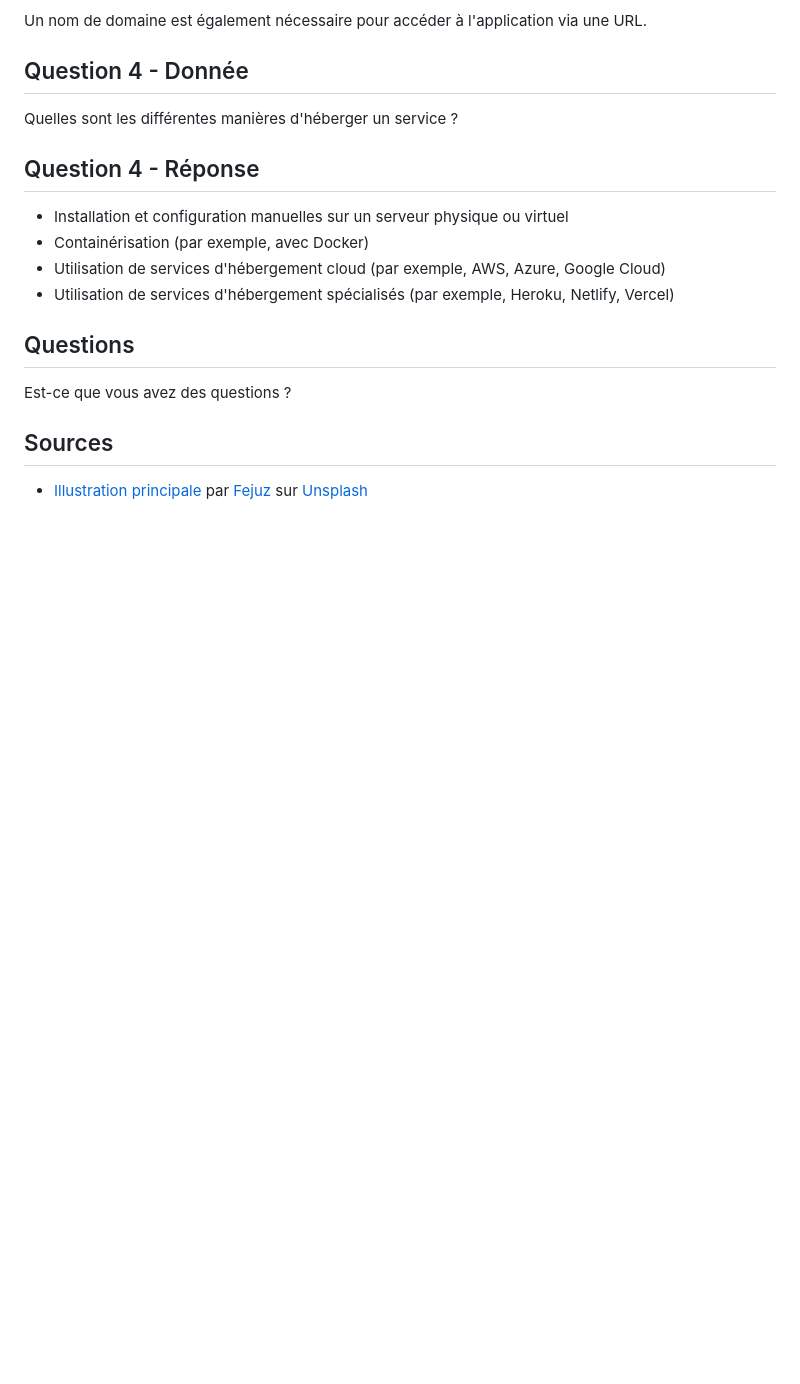
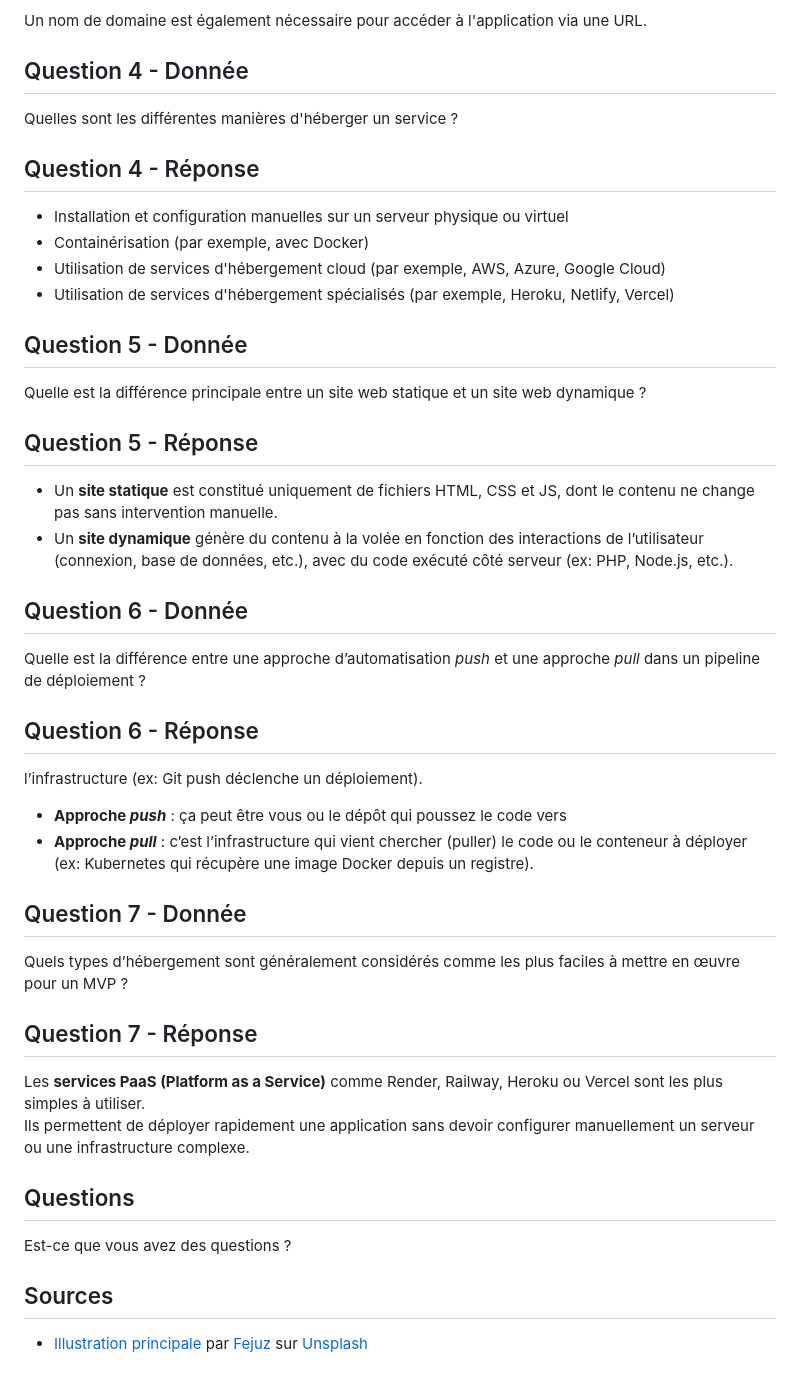
Before and after one commit to heig-vd-mvp-course/heig-vd-mvp-course, a Markdown page: 10-cours-hebergement-et-deploiement-de-services/03-quiz/README.md, the part around the change. Rendered like a GitHub page; blank space fills up the shorter version.

```diff
--- a/10-cours-hebergement-et-deploiement-de-services/03-quiz/README.md
+++ b/10-cours-hebergement-et-deploiement-de-services/03-quiz/README.md
@@ -124,6 +124,45 @@ Quelles sont les différentes manières d'héberger un service ?
 - Utilisation de services d'hébergement spécialisés (par exemple, Heroku,
   Netlify, Vercel)
 
+## Question 5 - Donnée
+
+Quelle est la différence principale entre un site web statique et un site web
+dynamique ?
+
+## Question 5 - Réponse
+
+- Un **site statique** est constitué uniquement de fichiers HTML, CSS et JS,
+  dont le contenu ne change pas sans intervention manuelle.
+- Un **site dynamique** génère du contenu à la volée en fonction des
+  interactions de l’utilisateur (connexion, base de données, etc.), avec du code
+  exécuté côté serveur (ex: PHP, Node.js, etc.).
+
+## Question 6 - Donnée
+
+Quelle est la différence entre une approche d’automatisation _push_ et une
+approche _pull_ dans un pipeline de déploiement ?
+
+## Question 6 - Réponse
+
+l’infrastructure (ex: Git push déclenche un déploiement).
+
+- **Approche _push_** : ça peut être vous ou le dépôt qui poussez le code vers
+- **Approche _pull_** : c’est l’infrastructure qui vient chercher (puller) le
+  code ou le conteneur à déployer (ex: Kubernetes qui récupère une image Docker
+  depuis un registre).
+
+## Question 7 - Donnée
+
+Quels types d’hébergement sont généralement considérés comme les plus faciles à
+mettre en œuvre pour un MVP ?
+
+## Question 7 - Réponse
+
+Les **services PaaS (Platform as a Service)** comme Render, Railway, Heroku ou
+Vercel sont les plus simples à utiliser.
+Ils permettent de déployer rapidement une application sans devoir configurer
+manuellement un serveur ou une infrastructure complexe.
+
 ## Questions
 
 <!-- _class: lead -->
```
Also changed, not shown: 10-cours-hebergement-et-deploiement-de-services/02-support-de-cours/README.md (+23 -7 lines).
